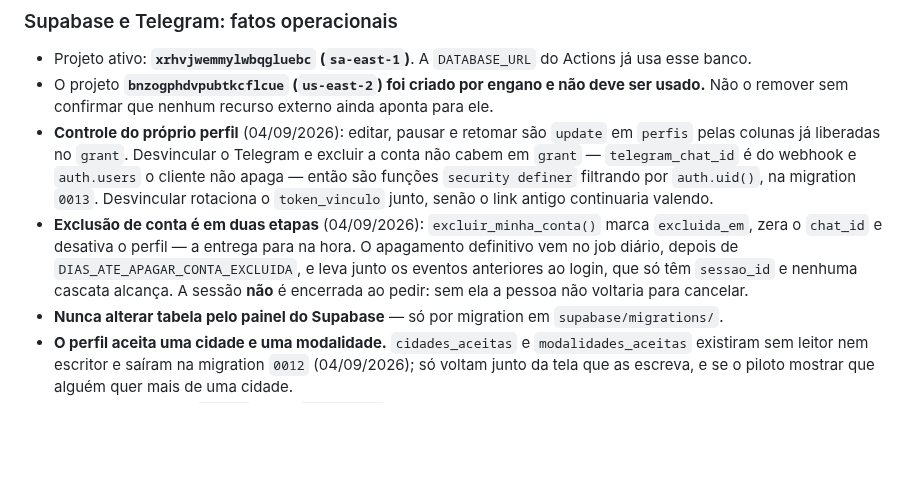
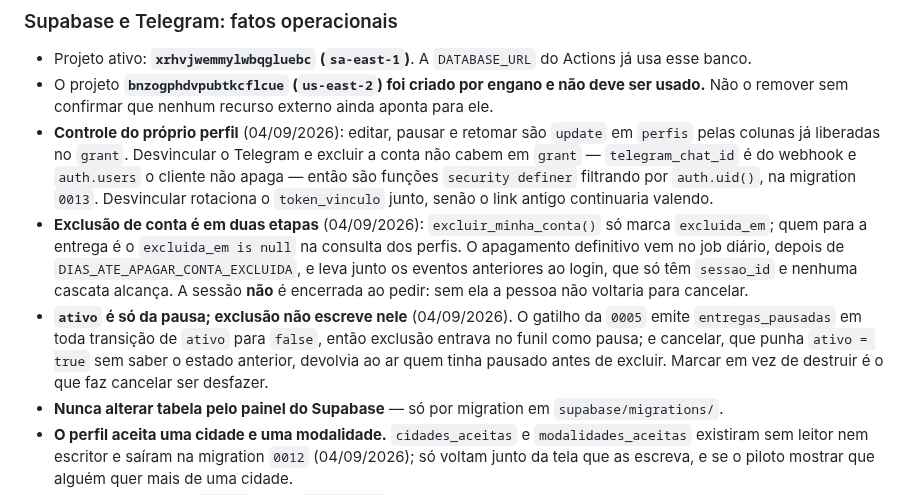
Before and after one commit to babue0/RadarEstagio, a Markdown page: CLAUDE.md, the part around the change. GitHub-like rendering; blank space fills up the shorter version.

Commit message:
docs: registra que ativo pertence so a pausa
Exclusao marca a data e nada mais. O contrato do front dizia que ela
zerava o chat_id e o ativo, que era justamente o que confundia o funil.

```diff
--- a/CLAUDE.md
+++ b/CLAUDE.md
@@ -257,11 +257,15 @@ modalidade e, em empate, a de descrição mais longa.
   `grant` — `telegram_chat_id` é do webhook e `auth.users` o cliente não apaga — então são funções
   `security definer` filtrando por `auth.uid()`, na migration `0013`. Desvincular rotaciona o
   `token_vinculo` junto, senão o link antigo continuaria valendo.
-- **Exclusão de conta é em duas etapas** (04/09/2026): `excluir_minha_conta()` marca
-  `excluida_em`, zera o `chat_id` e desativa o perfil — a entrega para na hora. O apagamento
+- **Exclusão de conta é em duas etapas** (04/09/2026): `excluir_minha_conta()` só marca
+  `excluida_em`; quem para a entrega é o `excluida_em is null` na consulta dos perfis. O apagamento
   definitivo vem no job diário, depois de `DIAS_ATE_APAGAR_CONTA_EXCLUIDA`, e leva junto os eventos
   anteriores ao login, que só têm `sessao_id` e nenhuma cascata alcança. A sessão **não** é
   encerrada ao pedir: sem ela a pessoa não voltaria para cancelar.
+- **`ativo` é só da pausa; exclusão não escreve nele** (04/09/2026). O gatilho da `0005` emite
+  `entregas_pausadas` em toda transição de `ativo` para `false`, então exclusão entrava no funil
+  como pausa; e cancelar, que punha `ativo = true` sem saber o estado anterior, devolvia ao ar quem
+  tinha pausado antes de excluir. Marcar em vez de destruir é o que faz cancelar ser desfazer.
 - **Nunca alterar tabela pelo painel do Supabase** — só por migration em `supabase/migrations/`.
 - **O perfil aceita uma cidade e uma modalidade.** `cidades_aceitas` e `modalidades_aceitas`
   existiram sem leitor nem escritor e saíram na migration `0012` (04/09/2026); só voltam junto da
```
Also changed, not shown: docs/contrato-front.md (+9 -5 lines).
